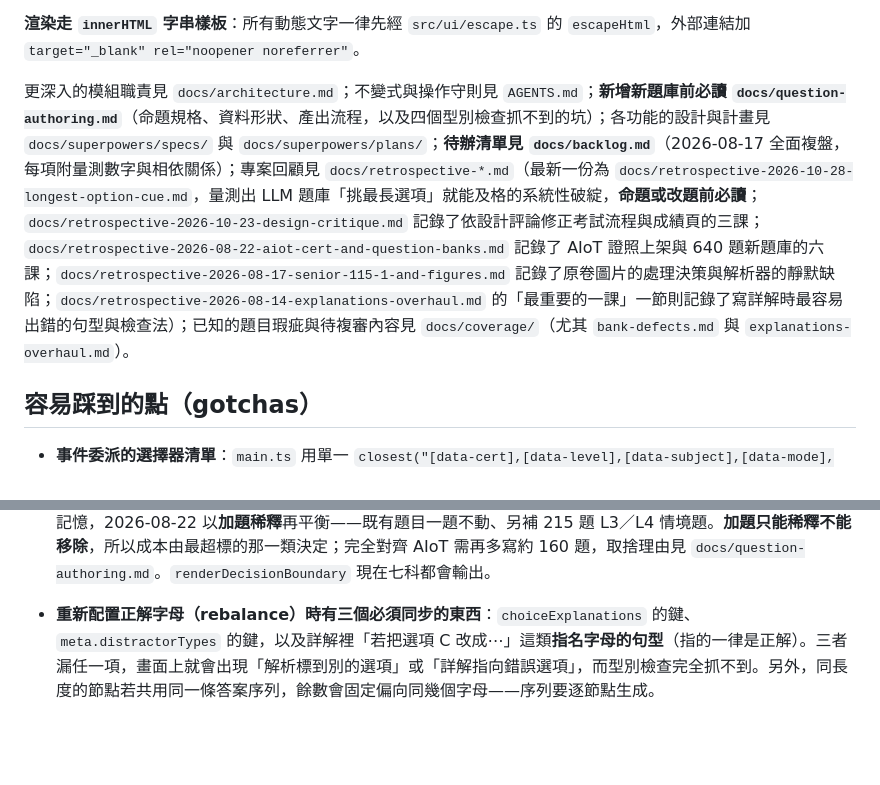
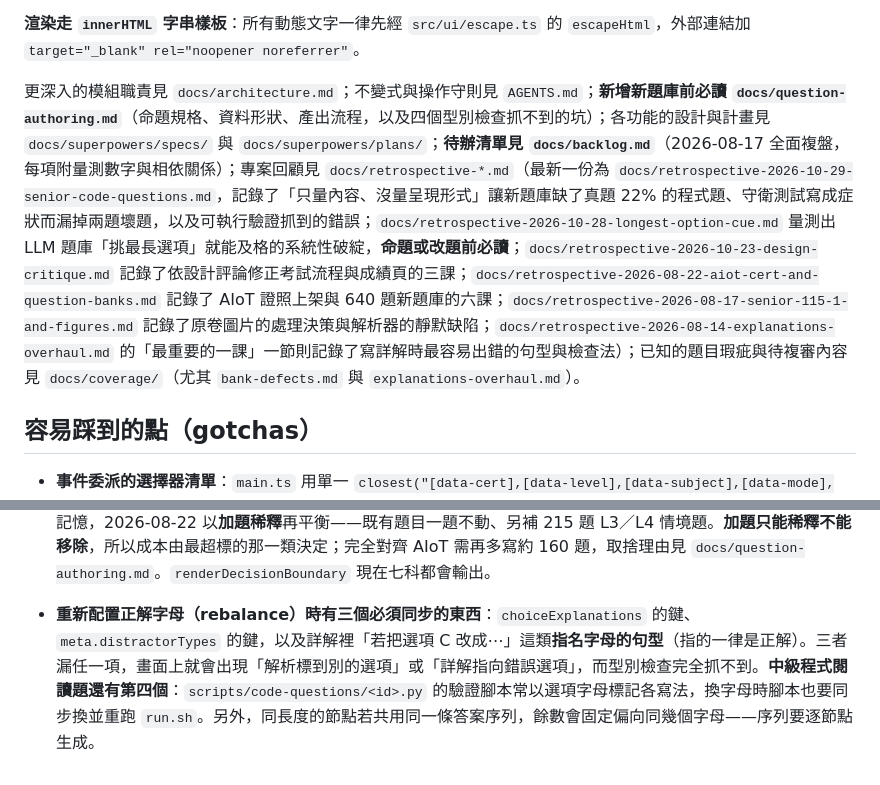
Before and after one commit to kuochenfu/ipas-aiap-cert, a Markdown page: CLAUDE.md, 2 parts joined by grey strips. Drawn GitHub-style; blank space fills up the shorter version.

```diff
--- a/CLAUDE.md
+++ b/CLAUDE.md
@@ -49,7 +49,7 @@ npm run parse:papers # 從 docs/markdown/*.md 重新解析真題 → src/data/pa
 
 **渲染走 `innerHTML` 字串樣板**：所有動態文字一律先經 `src/ui/escape.ts` 的 `escapeHtml`，外部連結加 `target="_blank" rel="noopener noreferrer"`。
 
-更深入的模組職責見 `docs/architecture.md`；不變式與操作守則見 `AGENTS.md`；**新增新題庫前必讀 `docs/question-authoring.md`**（命題規格、資料形狀、產出流程，以及四個型別檢查抓不到的坑）；各功能的設計與計畫見 `docs/superpowers/specs/` 與 `docs/superpowers/plans/`；**待辦清單見 `docs/backlog.md`**（2026-08-17 全面複盤，每項附量測數字與相依關係）；專案回顧見 `docs/retrospective-*.md`（最新一份為 `docs/retrospective-2026-10-28-longest-option-cue.md`，量測出 LLM 題庫「挑最長選項」就能及格的系統性破綻，**命題或改題前必讀**；`docs/retrospective-2026-10-23-design-critique.md` 記錄了依設計評論修正考試流程與成績頁的三課；`docs/retrospective-2026-08-22-aiot-cert-and-question-banks.md` 記錄了 AIoT 證照上架與 640 題新題庫的六課；`docs/retrospective-2026-08-17-senior-115-1-and-figures.md` 記錄了原卷圖片的處理決策與解析器的靜默缺陷；`docs/retrospective-2026-08-14-explanations-overhaul.md` 的「最重要的一課」一節則記錄了寫詳解時最容易出錯的句型與檢查法）；已知的題目瑕疵與待複審內容見 `docs/coverage/`（尤其 `bank-defects.md` 與 `explanations-overhaul.md`）。
+更深入的模組職責見 `docs/architecture.md`；不變式與操作守則見 `AGENTS.md`；**新增新題庫前必讀 `docs/question-authoring.md`**（命題規格、資料形狀、產出流程，以及四個型別檢查抓不到的坑）；各功能的設計與計畫見 `docs/superpowers/specs/` 與 `docs/superpowers/plans/`；**待辦清單見 `docs/backlog.md`**（2026-08-17 全面複盤，每項附量測數字與相依關係）；專案回顧見 `docs/retrospective-*.md`（最新一份為 `docs/retrospective-2026-10-29-senior-code-questions.md`，記錄了「只量內容、沒量呈現形式」讓新題庫缺了真題 22% 的程式題、守衛測試寫成症狀而漏掉兩題壞題，以及可執行驗證抓到的錯誤；`docs/retrospective-2026-10-28-longest-option-cue.md` 量測出 LLM 題庫「挑最長選項」就能及格的系統性破綻，**命題或改題前必讀**；`docs/retrospective-2026-10-23-design-critique.md` 記錄了依設計評論修正考試流程與成績頁的三課；`docs/retrospective-2026-08-22-aiot-cert-and-question-banks.md` 記錄了 AIoT 證照上架與 640 題新題庫的六課；`docs/retrospective-2026-08-17-senior-115-1-and-figures.md` 記錄了原卷圖片的處理決策與解析器的靜默缺陷；`docs/retrospective-2026-08-14-explanations-overhaul.md` 的「最重要的一課」一節則記錄了寫詳解時最容易出錯的句型與檢查法）；已知的題目瑕疵與待複審內容見 `docs/coverage/`（尤其 `bank-defects.md` 與 `explanations-overhaul.md`）。
 
 ## 容易踩到的點（gotchas）
 
@@ -91,4 +91,4 @@ npm run parse:papers # 從 docs/markdown/*.md 重新解析真題 → src/data/pa
 - **`session.bank`（`"main" | "practice"`）決定刷題的題庫來源**：`"main"` 讀 `getQuestions`（原題庫），`"practice"` 讀 `getPracticeQuestions`（`src/data/practice/`，依評鑑內容節點分類；AIoT 兩科於 2026-09-19 加第二批後為 190／160 題，第二批獨立成 `aiot-junior-*.2026.ts` 並在 `practice/index.ts` 合併，AI 應用規劃師五科於 2026-08-22 加題再平衡後為 120–166 題不等，中級三科於 2026-10-29 再加程式閱讀題（`senior-*.code.ts`，bigdata 213、ml 182、ai-tech 143 題），**題數以 `assessmentTopics.ts` 的配額為準、不再是固定值**）。`drillProgressKey()` 依此在 key 後綴 `:practice`，讓兩者的進度分開存在同一個 `ipas-aiap-drill-progress` map 裡。改刷題相關邏輯（進度還原、篩選、就地更新等）時，兩種來源都要確認成立，不能只測 `bank: "main"` 的路徑。新題庫的節點題數與配額由 `src/domain/assessmentTopics.ts` 定義，改配額要同步改 `tests/practiceBank.test.ts`。
 
 - **七科的新題庫都帶命題後設資料 `meta`（`QuestionMeta`）**：認知層級、題型原型、干擾類型、跨節點、判斷分界（`decisionBoundary`）。契約在 `tests/questionBankMeta.test.ts`，分兩層：**結構契約**（每題 meta 完整、干擾類型鍵＝選項解析鍵、判斷分界非空、詳解指名的選項字母須指向正解）適用全七科；**分布契約**分兩套：AIoT 兩科走原規格（L1 10–15%／L3 35–40%／L4 20–25%、Direct Concept ≤15%、跨節點 ≥20%），五科走較寬的方案 C（L1 ≤20%／L2 ≤35%／L3 ≥33%／L4 ≥15%、純記憶 ≤20%、跨節點 ≥15%）。五科原本偏重記憶，2026-08-22 以**加題稀釋**再平衡——既有題目一題不動、另補 215 題 L3／L4 情境題。**加題只能稀釋不能移除**，所以成本由最超標的那一類決定；完全對齊 AIoT 需再多寫約 160 題，取捨理由見 `docs/question-authoring.md`。`renderDecisionBoundary` 現在七科都會輸出。
-- **重新配置正解字母（rebalance）時有三個必須同步的東西**：`choiceExplanations` 的鍵、`meta.distractorTypes` 的鍵，以及詳解裡「若把選項 C 改成⋯」這類**指名字母的句型**（指的一律是正解）。三者漏任一項，畫面上就會出現「解析標到別的選項」或「詳解指向錯誤選項」，而型別檢查完全抓不到。另外，同長度的節點若共用同一條答案序列，餘數會固定偏向同幾個字母——序列要逐節點生成。
+- **重新配置正解字母（rebalance）時有三個必須同步的東西**：`choiceExplanations` 的鍵、`meta.distractorTypes` 的鍵，以及詳解裡「若把選項 C 改成⋯」這類**指名字母的句型**（指的一律是正解）。三者漏任一項，畫面上就會出現「解析標到別的選項」或「詳解指向錯誤選項」，而型別檢查完全抓不到。**中級程式閱讀題還有第四個**：`scripts/code-questions/<id>.py` 的驗證腳本常以選項字母標記各寫法，換字母時腳本也要同步換並重跑 `run.sh`。另外，同長度的節點若共用同一條答案序列，餘數會固定偏向同幾個字母——序列要逐節點生成。
```
Also changed, not shown: docs/question-authoring.md (+1 -0 lines), docs/retrospective-2026-10-29-senior-code-questions.md (added, +122 -0 lines).
